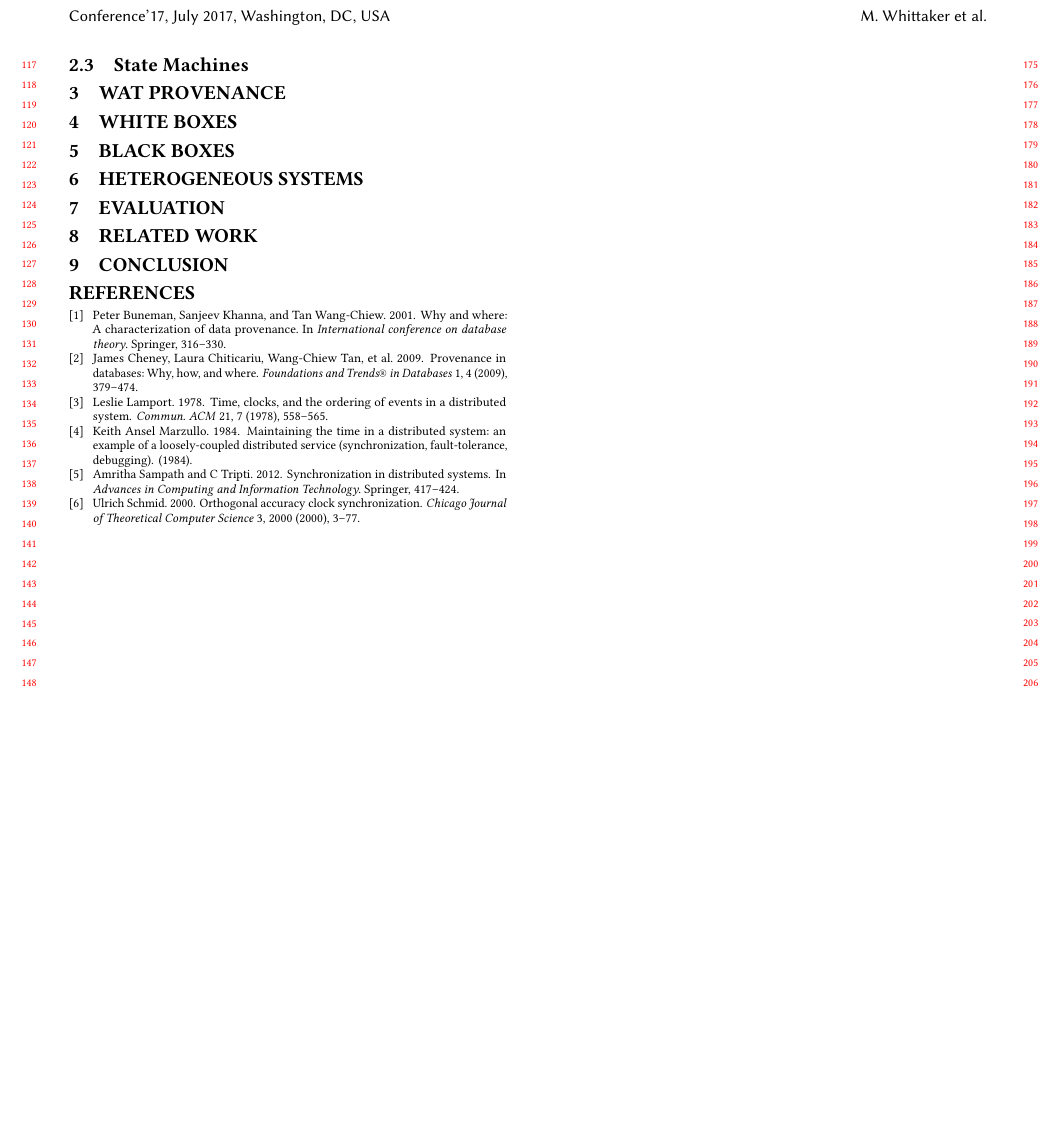
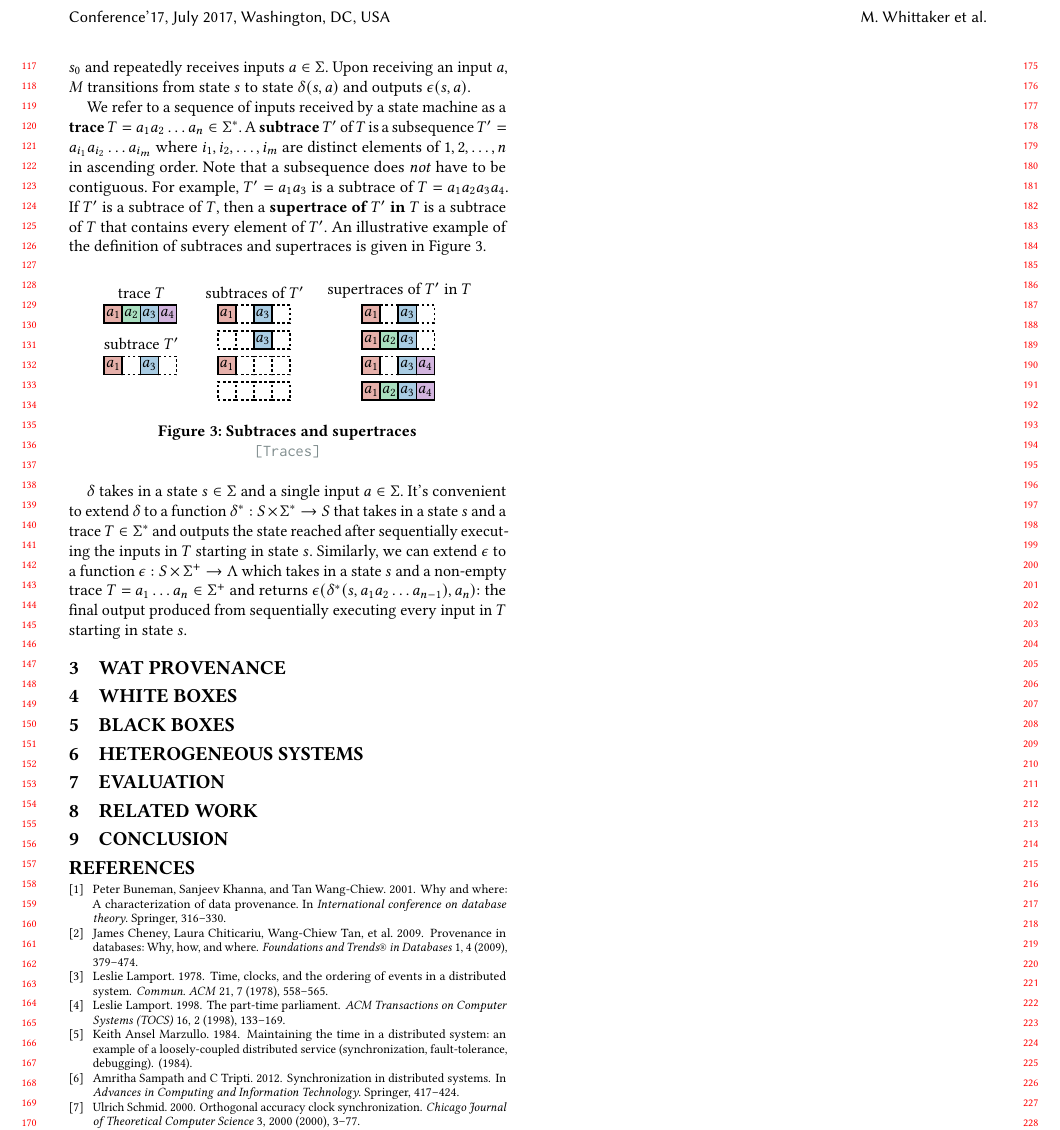
Before and after one commit to mwhittaker/wat, a LaTeX paper (paper/wat.tex, which reads paper/figures/traces.tex, paper/sections/background.tex): part of page 2 of 2, cut so that both start at the same text, the shorter picture padded with empty space. Compiled offline with pdfLaTeX.

Commit message:
Added state machine subsection.

```diff
--- /dev/null
+++ b/paper/figures/traces.tex
@@ -0,0 +1,63 @@
+\begin{figure}[ht]
+  \centering
+  \begin{tikzpicture}
+    \newcommand{\lw}{1pt}
+    \newcommand{\rightof}[1]{($(#1.east) - (\lw, 0)$)}
+
+    \tikzstyle{input}=[draw, minimum width=0.35cm, minimum height=0.35cm,
+                       anchor=west, inner sep=0pt, fill opacity=0.4,
+                       text opacity=1, line width=\lw]
+    \tikzstyle{hiddeninput}=[input, dashed, dash pattern=on 0.05cm off 0.05cm]
+    \tikzstyle{a1}=[input, fill=flatred]
+    \tikzstyle{a2}=[input, fill=flatgreen]
+    \tikzstyle{a3}=[input, fill=flatblue]
+    \tikzstyle{a4}=[input, fill=flatpurple]
+
+    \newcommand{\trace}[1]{
+      \node[hiddeninput] (a1hidden) at (#1) {};
+      \node[hiddeninput] (a2hidden) at \rightof{a1hidden} {};
+      \node[hiddeninput] (a3hidden) at \rightof{a2hidden} {};
+      \node[hiddeninput] (a4hidden) at \rightof{a3hidden} {};
+    }
+    \newcommand{\ai}{\node[a1] (a1) at (a1hidden.west) {$a_1$};}
+    \newcommand{\aii}{\node[a2] (a2) at (a2hidden.west) {$a_2$};}
+    \newcommand{\aiii}{\node[a3] (a3) at (a3hidden.west) {$a_3$};}
+    \newcommand{\aiv}{\node[a4] (a4) at (a4hidden.west) {$a_4$};}
+    \newcommand{\centertext}[1]{%
+      \node[anchor=south] at (a2hidden.north east) {#1};
+    }
+
+    % Trace.
+    \begin{scope}
+      \trace{0, 0} \ai{} \aii{} \aiii{} \aiv{}
+      \centertext{trace $T$};
+    \end{scope}
+
+    % Subtrace.
+    \begin{scope}[shift={(0, -1)}]
+      \trace{0, 0} \ai{} \aiii{}
+      \centertext{subtrace $T'$};
+    \end{scope}
+
+    % Subtraces.
+    \begin{scope}[shift={(2.2, 0)}]
+      \trace{0, 0}
+      \centertext{subtraces of $T'$};
+      \trace{0, 0} \ai{} \aiii{}
+      \trace{0, -0.5}  \aiii{}
+      \trace{0, -1} \ai{}
+      \trace{0, -1.5}
+    \end{scope}
+
+    % Supertraces.
+    \begin{scope}[shift={(5, 0)}]
+      \trace{0, 0}
+      \centertext{supertraces of $T'$ in $T$};
+      \trace{0, 0} \ai{} \aiii{}
+      \trace{0, -0.5} \ai{} \aii{} \aiii{}
+      \trace{0, -1} \ai{} \aiii{} \aiv{}
+      \trace{0, -1.5} \ai{} \aii{} \aiii{} \aiv{}
+    \end{scope}
+  \end{tikzpicture}
+  \caption{Subtraces and supertraces}\figlabel{Traces}
+\end{figure}
--- a/paper/sections/background.tex
+++ b/paper/sections/background.tex
@@ -112,0 +123,25 @@ set $\set{J_1, J_2}$ where
+A state machine $M$ begins in state $s_0$ and repeatedly receives inputs $a \in
+\Sigma$. Upon receiving an input $a$, $M$ transitions from state $s$ to state
+$\delta(s, a)$ and outputs $\epsilon(s, a)$.
+
+We refer to a sequence of inputs received by a state machine as a
+\defword{trace} $T = a_1 a_2 \ldots a_n \in \Sigma^*$. A \defword{subtrace}
+$T'$ of $T$ is a subsequence $T' = a_{i_1} a_{i_2} \ldots a_{i_m}$ where $i_1,
+i_2, \ldots, i_m$ are distinct elements of $1, 2, \ldots, n$ in ascending
+order. Note that a subsequence does \emph{not} have to be contiguous. For
+example, $T' = a_1 a_3$ is a subtrace of $T = a_1 a_2 a_3 a_4$. If $T'$ is a
+subtrace of $T$, then a \defword{supertrace of $T'$ in $T$} is a subtrace of
+$T$ that contains every element of $T'$. An illustrative example of the
+definition of subtraces and supertraces is given in \figref{Traces}.
+
+{\input{figures/traces.tex}}
+
+$\delta$ takes in a state $s \in \Sigma$ and a single input $a \in \Sigma$.
+It's convenient to extend $\delta$ to a function $\delta^*: S \times \Sigma^*
+\to S$ that takes in a state $s$ and a trace $T \in \Sigma^*$ and outputs the
+state reached after sequentially executing the inputs in $T$ starting in state
+$s$. Similarly, we can extend $\epsilon$ to a function $\epsilon: S \times
+\Sigma^+ \to \Lambda$ which takes in a state $s$ and a non-empty trace $T = a_1
+\ldots a_n \in \Sigma^+$ and returns $\epsilon(\delta^*(s, a_1 a_2 \ldots
+a_{n-1}), a_n)$: the final output produced from sequentially executing every
+input in $T$ starting in state $s$.
--- a/paper/wat.tex
+++ b/paper/wat.tex
@@ -3,8 +3,9 @@
 \settopmatter{printacmref=false}
 \settopmatter{printccs=false}
 
+\usepackage{booktabs}
 \usepackage{pervasives}
-\usepackage{booktabs}
+\usepackage{subcaption}
 \usepackage{tikz}
 \usepackage{wat_pervasives}
 \usetikzlibrary{calc}
```
Also changed, not shown: paper/references.bib (+23 -0 lines), paper/sections/background.tex (12 more changed lines).
